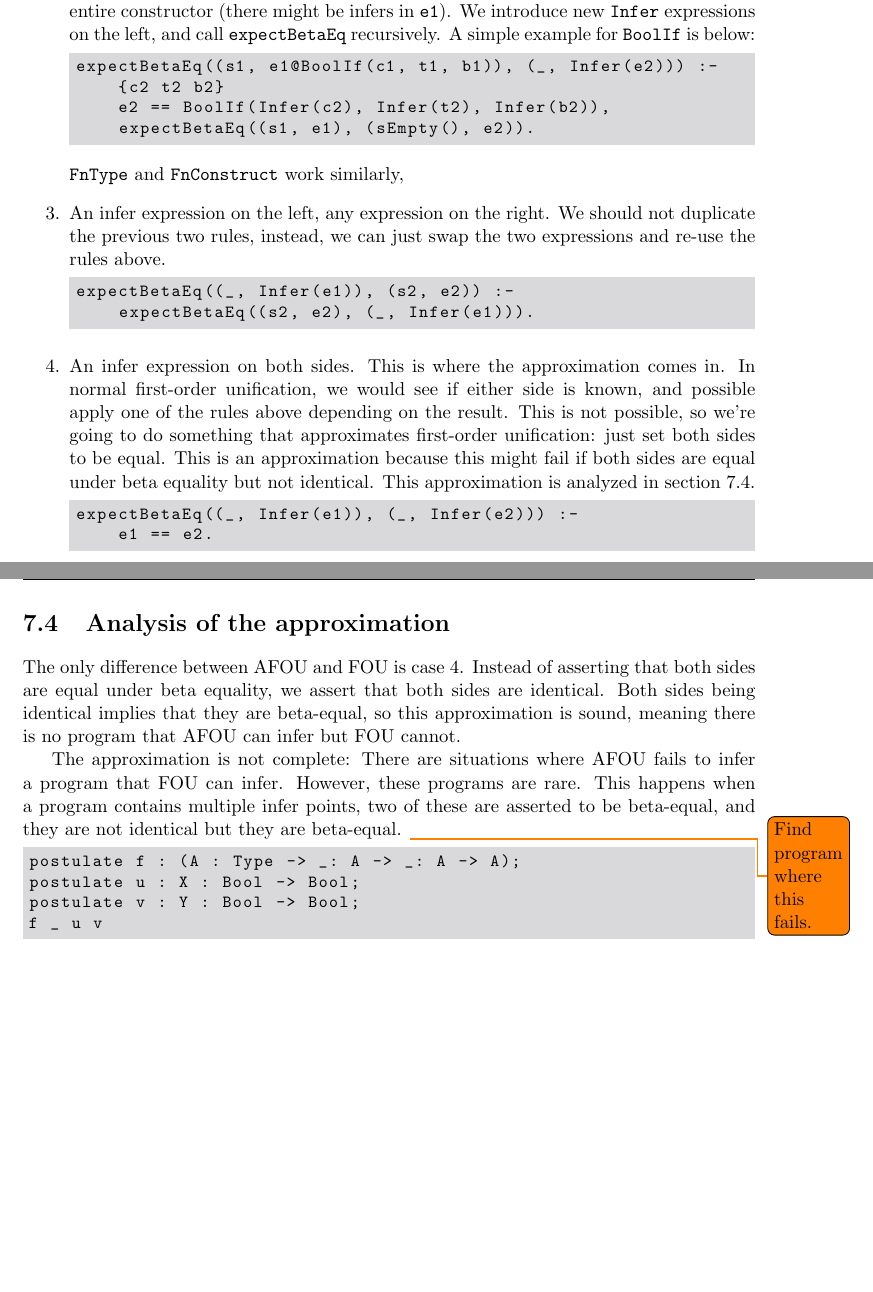
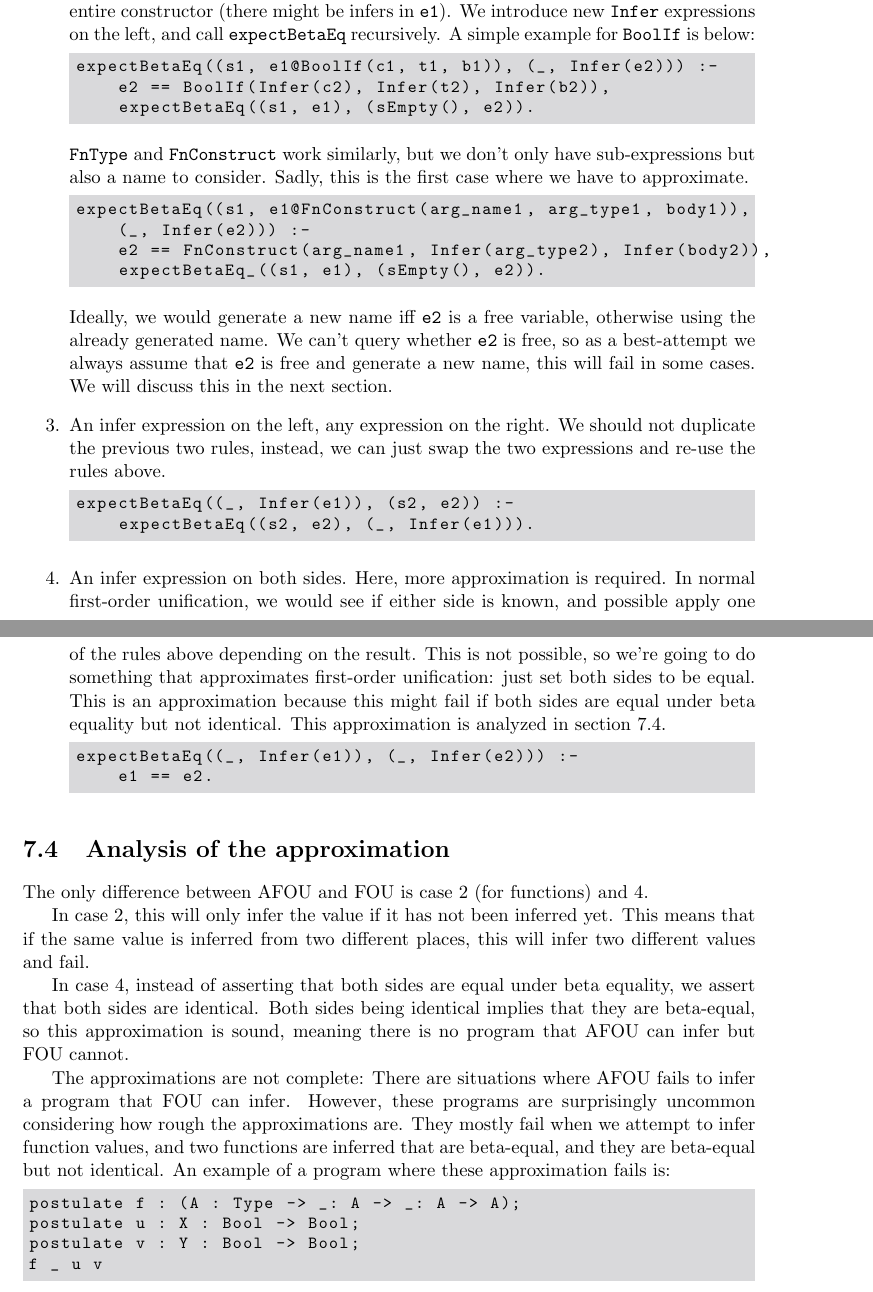
Before and after one commit to JonathanBrouwer/master-thesis, a LaTeX thesis (paper-thesis/document.tex, which reads paper-thesis/chapters/21-adding-inference.tex): two parts of pages 30 and 31 of 54, joined at a grey line, cut so that both start at the same text, the shorter picture padded with empty space. Compiled offline with pdfLaTeX.

Commit message:
Improve inference chapter

```diff
--- a/paper-thesis/chapters/21-adding-inference.tex
+++ b/paper-thesis/chapters/21-adding-inference.tex
@@ -78,11 +78,18 @@ expectBetaEq((s1, e1@BoolType()), (_, Infer(e2))) :- e1 == e2.
 	\item A complex expression \verb|e1| on the left, an infer expression on the right. In this case, we know what top-level constructor of the metavariable should be, but not necessarily the entire constructor (there might be infers in \verb|e1|). We introduce new \verb|Infer| expressions on the left, and call \verb|expectBetaEq| recursively. A simple example for \verb|BoolIf| is below:
 	\begin{lstlisting}
 expectBetaEq((s1, e1@BoolIf(c1, t1, b1)), (_, Infer(e2))) :-
-	{c2 t2 b2}
 	e2 == BoolIf(Infer(c2), Infer(t2), Infer(b2)),
 	expectBetaEq((s1, e1), (sEmpty(), e2)).
 	\end{lstlisting}
-	\verb|FnType| and \verb|FnConstruct| work similarly,
+	\verb|FnType| and \verb|FnConstruct| work similarly, but we don't only have sub-expressions but also a name to consider. Sadly, this is the first case where we have to approximate.
+	\begin{lstlisting}
+expectBetaEq((s1, e1@FnConstruct(arg_name1, arg_type1, body1)),
+	(_, Infer(e2))) :-
+	e2 == FnConstruct(arg_name1, Infer(arg_type2), Infer(body2)),
+	expectBetaEq_((s1, e1), (sEmpty(), e2)).
+	\end{lstlisting}
+	\label{inf-case2}
+	Ideally, we would generate a new name iff \verb|e2| is a free variable, otherwise using the already generated name. We can't query whether \verb|e2| is free, so as a best-attempt we always assume that \verb|e2| is free and generate a new name, this will fail in some cases. We will discuss this in the next section.
 
 	\item An infer expression on the left, any expression on the right. We should not duplicate the previous two rules, instead, we can just swap the two expressions and re-use the rules above.
 \begin{lstlisting}
@@ -90,7 +97,7 @@ expectBetaEq((_, Infer(e1)), (s2, e2)) :-
 	expectBetaEq((s2, e2), (_, Infer(e1))).
 \end{lstlisting}
 
-	\item \label{inf-case4} An infer expression on both sides. This is where the approximation comes in. In normal first-order unification, we would see if either side is known, and possible apply one of the rules above depending on the result. This is not possible, so we're going to do something that approximates first-order unification: just set both sides to be equal. This is an approximation because this might fail if both sides are equal under beta equality but not identical. This approximation is analyzed in section \ref{analysing-inference}.
+	\item \label{inf-case4} An infer expression on both sides. Here, more approximation is required. In normal first-order unification, we would see if either side is known, and possible apply one of the rules above depending on the result. This is not possible, so we're going to do something that approximates first-order unification: just set both sides to be equal. This is an approximation because this might fail if both sides are equal under beta equality but not identical. This approximation is analyzed in section \ref{analysing-inference}.
 \begin{lstlisting}
 expectBetaEq((_, Infer(e1)), (_, Infer(e2))) :-
 	e1 == e2.
@@ -101,9 +108,13 @@ expectBetaEq((_, Infer(e1)), (_, Infer(e2))) :-
 \section{Analysis of the approximation}
 \label{analysing-inference}
 
-The only difference between AFOU and FOU is case \ref{inf-case4}. Instead of asserting that both sides are equal under beta equality, we assert that both sides are identical. Both sides being identical implies that they are beta-equal, so this approximation is sound, meaning there is no program that AFOU can infer but FOU cannot.
+The only difference between AFOU and FOU is case \ref{inf-case2} (for functions) and \ref{inf-case4}.
 
-The approximation is not complete: There are situations where AFOU fails to infer a program that FOU can infer. However, these programs are rare. This happens when a program contains multiple infer points, two of these are asserted to be beta-equal, and they are not identical but they are beta-equal. \todo{Find program where this fails.}
+In case \ref{inf-case2}, this will only infer the value if it has not been inferred yet. This means that if the same value is inferred from two different places, this will infer two different values and fail.
+
+In case \ref{inf-case4}, instead of asserting that both sides are equal under beta equality, we assert that both sides are identical. Both sides being identical implies that they are beta-equal, so this approximation is sound, meaning there is no program that AFOU can infer but FOU cannot.
+
+The approximations are not complete: There are situations where AFOU fails to infer a program that FOU can infer. However, these programs are surprisingly uncommon considering how rough the approximations are. They mostly fail when we attempt to infer function values, and two functions are inferred that are beta-equal, and they are beta-equal but not identical. An example of a program where these approximation fails is:
 
 \begin{lstlisting}
 postulate f : (A : Type -> _: A -> _: A -> A);
```
Also changed, not shown: paper-thesis/document.pdf, paper-thesis/chapters/21-adding-inference.tex (4 more changed lines).
